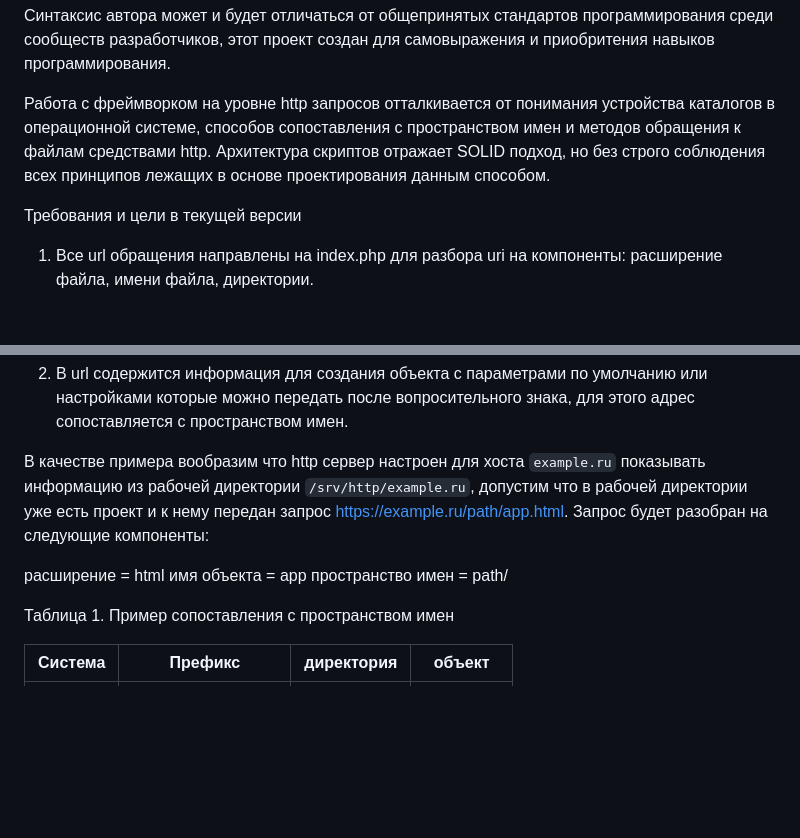
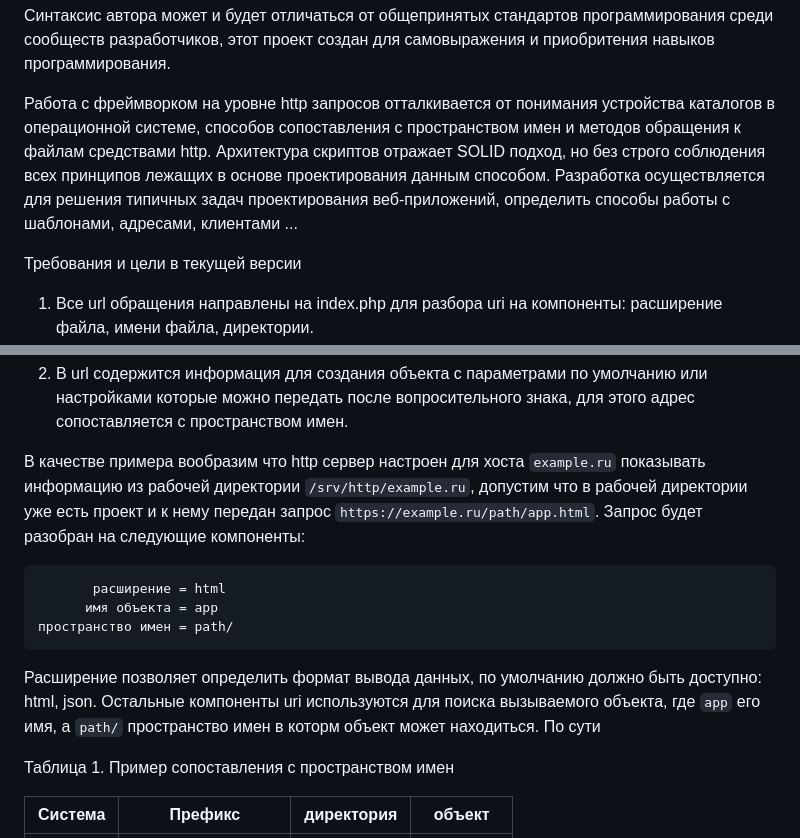
Before and after one commit to userlive/strctr, a Markdown page: README.md, 2 parts joined by grey strips. GitHub-like rendering; blank space fills up the shorter version.

````diff
--- a/README.md
+++ b/README.md
@@ -2,7 +2,7 @@ strctr — набор шаблонов, скриптов для проектир
 
 Синтаксис автора может и будет отличаться от общепринятых стандартов программирования среди сообществ разработчиков, этот проект создан для самовыражения и приобритения навыков программирования.
 
-Работа с фреймворком на уровне http запросов отталкивается от понимания устройства каталогов в операционной системе, способов сопоставления с пространством имен и методов обращения к файлам средствами http. Архитектура скриптов отражает SOLID подход, но без строго соблюдения всех принципов лежащих в основе проектирования данным способом.
+Работа с фреймворком на уровне http запросов отталкивается от понимания устройства каталогов в операционной системе, способов сопоставления с пространством имен и методов обращения к файлам средствами http. Архитектура скриптов отражает SOLID подход, но без строго соблюдения всех принципов лежащих в основе проектирования данным способом. Разработка осуществляется для решения типичных задач проектирования веб-приложений, определить способы работы с шаблонами, адресами, клиентами ...
 
 Требования и цели в текущей версии
 
@@ -22,12 +22,14 @@ RewriteRule ^.*$ / [NC,L,QSA]
 
 2. В url содержится информация для создания объекта с параметрами по умолчанию или настройками которые можно передать после вопросительного знака, для этого адрес сопоставляется с пространством имен.
 
-В качестве примера вообразим что http сервер настроен для хоста `example.ru` показывать информацию из рабочей директории `/srv/http/example.ru`, допустим что в рабочей директории уже есть проект и к нему передан запрос https://example.ru/path/app.html.
+В качестве примера вообразим что http сервер настроен для хоста `example.ru` показывать информацию из рабочей директории `/srv/http/example.ru`, допустим что в рабочей директории уже есть проект и к нему передан запрос `https://example.ru/path/app.html`.
 Запрос будет разобран на следующие компоненты:
-
-расширение         = html
-имя объекта        = app
-пространство имен  = path/
+```
+       расширение = html
+      имя объекта = app
+пространство имен = path/
+```
+Расширение позволяет определить формат вывода данных, по умолчанию должно быть доступно: html, json. Остальные компоненты uri используются для поиска вызываемого объекта, где `app` его имя, а `path/` пространство имен в которм объект может находиться. По сути
 
 Таблица 1. Пример сопоставления с пространством имен
 
````
